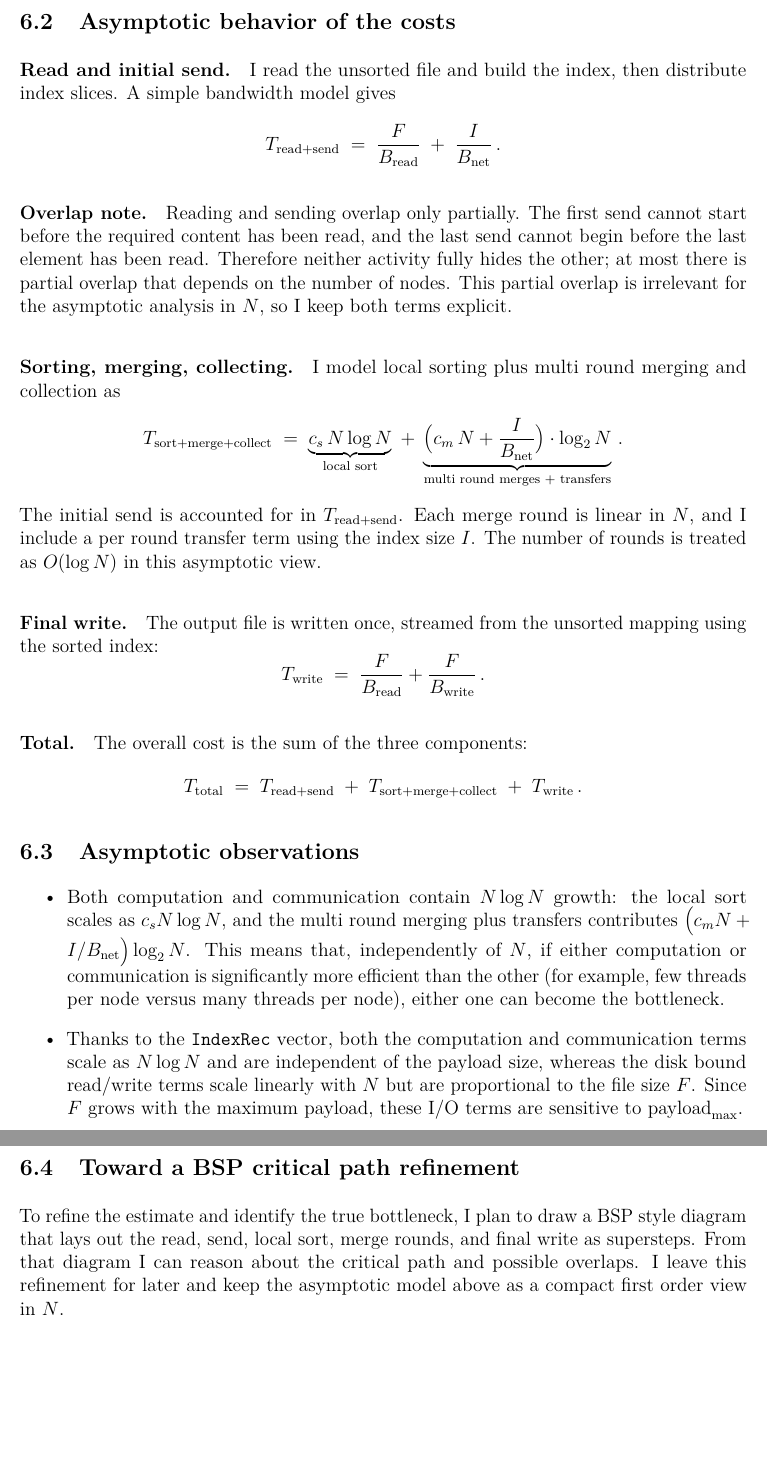
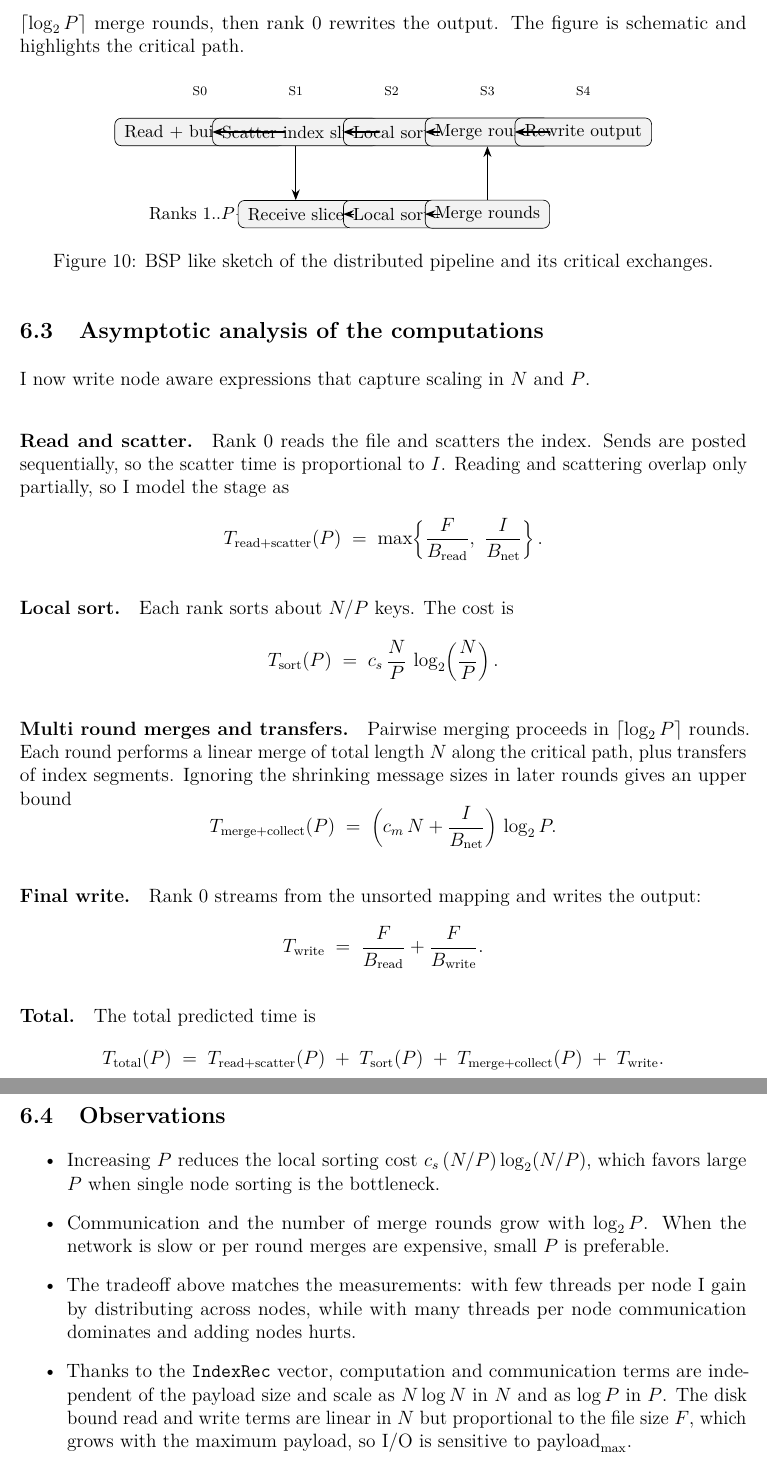
Before and after one commit to davide-marchi/Parallel-and-Distributed-Systems-Paradigms-and-Models, a LaTeX document (report/report.tex): two parts of pages 16 and 17 of 17, joined at a grey line, cut at the place of the change, the shorter picture padded with empty space. Compiled offline with pdfLaTeX.

Commit message:
section 6 is now P aware, first it was wrong The depth first was logN, but in reality is logP

```diff
--- a/report/report.tex
+++ b/report/report.tex
@@ -378,42 +377,106 @@ All times above are exclude the rewrite phase in the plots, but I keep a write t
 
-\subsection{Asymptotic behavior of the costs}
-\paragraph{Read and initial send.}
-I read the unsorted file and build the index, then distribute index slices. A simple bandwidth model gives
+\subsection{BSP representation of the program}
+The program proceeds through logical stages that suggest a BSP like view: rank 0 reads and builds the index while scattering slices, all ranks sort locally, ranks participate in \(\lceil \log_2 P\rceil\) merge rounds, then rank 0 rewrites the output. The figure is schematic and highlights the critical path.
+
+\begin{figure}[H]
+  \centering
+  \begin{tikzpicture}[x=1.05cm,y=0.9cm,>=Stealth,
+    stage/.style={draw,rounded corners,minimum height=6mm,inner xsep=6pt,fill=gray!10},
+    arrow/.style={-Stealth,thick}]
+    % Lanes
+    \node[anchor=west] at (-0.2,0) {\small Rank 0};
+    \node[anchor=west] at (-0.2,-2) {\small Ranks \(1..P{-}1\)};
+
+    % Rank 0 stages
+    \node[stage] (r0read) at (1,0) {\small Read + build index};
+    \node[stage] (r0scat) at (3,0) {\small Scatter index slices};
+    \node[stage] (r0sort) at (5,0) {\small Local sort};
+    \node[stage] (r0merge) at (7,0) {\small Merge rounds};
+    \node[stage] (r0write) at (9,0) {\small Rewrite output};
+
+    % Other ranks stages
+    \node[stage] (rxrecv) at (3,-2) {\small Receive slice};
+    \node[stage] (rxsort) at (5,-2) {\small Local sort};
+    \node[stage] (rxmerge) at (7,-2) {\small Merge rounds};
+
+    % Arrows rank 0
+    \draw[arrow] (r0read) -- (r0scat);
+    \draw[arrow] (r0scat) -- (r0sort);
+    \draw[arrow] (r0sort) -- (r0merge);
+    \draw[arrow] (r0merge) -- (r0write);
+
+    % Cross-lane arrows
+    \draw[arrow] (r0scat.south) -- ++(0,-0.6) -| (rxrecv.north);
+    \draw[arrow] (rxrecv) -- (rxsort);
+    \draw[arrow] (rxsort) -- (rxmerge);
+    \draw[arrow] (rxmerge.north) -- ++(0,0.6) -| (r0merge.south);
+
+    % Labels for superstep intuition
+    \node at (1,1) {\scriptsize S0};
+    \node at (3,1) {\scriptsize S1};
+    \node at (5,1) {\scriptsize S2};
+    \node at (7,1) {\scriptsize S3};
+    \node at (9,1) {\scriptsize S4};
+  \end{tikzpicture}
+  \caption{BSP like sketch of the distributed pipeline and its critical exchanges.}
+  \label{fig:bsp-sketch}
+\end{figure}
+
+\subsection{Asymptotic analysis of the computations}
+I now write node aware expressions that capture scaling in \(N\) and \(P\).
+
+\paragraph{Read and scatter.}
+Rank 0 reads the file and scatters the index. Sends are posted sequentially, so the scatter time is proportional to \(I\). Reading and scattering overlap only partially, so I model the stage as
 \[
-T_{\text{read+send}} \;=\; \frac{F}{B_{\text{read}}} \;+\; \frac{I}{B_{\text{net}}} \, .
+T_{\text{read+scatter}}(P)
+\;=\;
+\max\!\left\{\frac{F}{B_{\text{read}}},\ \frac{I}{B_{\text{net}}}\right\}.
 \]
 
-\paragraph{Overlap note.}
-Reading and sending overlap only partially. The first send cannot start before the required content has been read, and the last send cannot begin before the last element has been read. Therefore neither activity fully hides the other; at most there is partial overlap that depends on the number of nodes. This partial overlap is irrelevant for the asymptotic analysis in \(N\), so I keep both terms explicit.
+\paragraph{Local sort.}
+Each rank sorts about \(N/P\) keys. The cost is
+\[
+T_{\text{sort}}(P)
+\;=\;
+c_s\,\frac{N}{P}\,\log_2\!\left(\frac{N}{P}\right).
+\]
 
-\paragraph{Sorting, merging, collecting.}
-I model local sorting plus multi round merging and collection as
+\paragraph{Multi round merges and transfers.}
+Pairwise merging proceeds in \(\lceil\log_2 P\rceil\) rounds. Each round performs a linear merge of total length \(N\) along the critical path, plus transfers of index segments. Ignoring the shrinking message sizes in later rounds gives an upper bound
 \[
-T_{\text{sort+merge+collect}} \;=\; \underbrace{c_s\,N\log N}_{\text{local sort}}
-\;+\;
-\underbrace{\bigl(c_m\,N + \frac{I}{B_{\text{net}}}\bigr)\cdot \log_2 N}_{\text{multi round merges + transfers}} \, .
+T_{\text{merge+collect}}(P)
+\;=\;
+\Bigl(c_m\,N + \frac{I}{B_{\text{net}}}\Bigr)\,\log_2 P.
 \]
-The initial send is accounted for in \(T_{\text{read+send}}\). Each merge round is linear in \(N\), and I include a per round transfer term using the index size \(I\). The number of rounds is treated as \(O(\log N)\) in this asymptotic view.
 
 \paragraph{Final write.}
-The output file is written once, streamed from the unsorted mapping using the sorted index:
+Rank 0 streams from the unsorted mapping and writes the output:
 \[
-T_{\text{write}} \;=\; \frac{F}{B_{\text{read}}}+\frac{F}{B_{\text{write}}} \, .
+T_{\text{write}}
+\;=\;
+\frac{F}{B_{\text{read}}} + \frac{F}{B_{\text{write}}}.
 \]
 
 \paragraph{Total.}
-The overall cost is the sum of the three components:
+The total predicted time is
 \[
-T_{\text{total}} \;=\; T_{\text{read+send}} \;+\; T_{\text{sort+merge+collect}} \;+\; T_{\text{write}} \, .
+T_{\text{total}}(P)
+\;=\;
+T_{\text{read+scatter}}(P)
+\;+\;
+T_{\text{sort}}(P)
+\;+\;
+T_{\text{merge+collect}}(P)
+\;+\;
+T_{\text{write}}.
 \]
 
-\subsection{Asymptotic observations}
+\subsection{Observations}
 \begin{itemize}
-  \item Both computation and communication contain \(N\log N\) growth: the local sort scales as \(c_s N\log N\), and the multi round merging plus transfers contributes \(\bigl(c_m N + I/B_{\text{net}}\bigr)\log_2 N\). This means that, independently of \(N\), if either computation or communication is significantly more efficient than the other (for example, few threads per node versus many threads per node), either one can become the bottleneck.
-  \item Thanks to the \texttt{IndexRec} vector, both the computation and communication terms scale as \(N\log N\) and are independent of the payload size, whereas the disk bound read/write terms scale linearly with \(N\) but are proportional to the file size \(F\). Since \(F\) grows with the maximum payload, these I/O terms are sensitive to \(\text{payload}_{\max}\).
+  \item Increasing \(P\) reduces the local sorting cost \(c_s\,(N/P)\log_2(N/P)\), which favors large \(P\) when single node sorting is the bottleneck.
+  \item Communication and the number of merge rounds grow with \(\log_2 P\). When the network is slow or per round merges are expensive, small \(P\) is preferable.
+  \item The tradeoff above matches the measurements: with few threads per node I gain by distributing across nodes, while with many threads per node communication dominates and adding nodes hurts.
+  \item Thanks to the \texttt{IndexRec} vector, computation and communication terms are independent of the payload size and scale as \(N\log N\) in \(N\) and as \(\log P\) in \(P\). The disk bound read and write terms are linear in \(N\) but proportional to the file size \(F\), which grows with the maximum payload, so I/O is sensitive to \(\text{payload}_{\max}\).
 \end{itemize}
 
-\subsection{Toward a BSP critical path refinement}
-To refine the estimate and identify the true bottleneck, I plan to draw a BSP style diagram that lays out the read, send, local sort, merge rounds, and final write as supersteps. From that diagram I can reason about the critical path and possible overlaps. I leave this refinement for later and keep the asymptotic model above as a compact first order view in \(N\).
-
 \end{document}
```
Also changed, not shown: report/report.pdf, report/report.tex (17 more changed lines).
